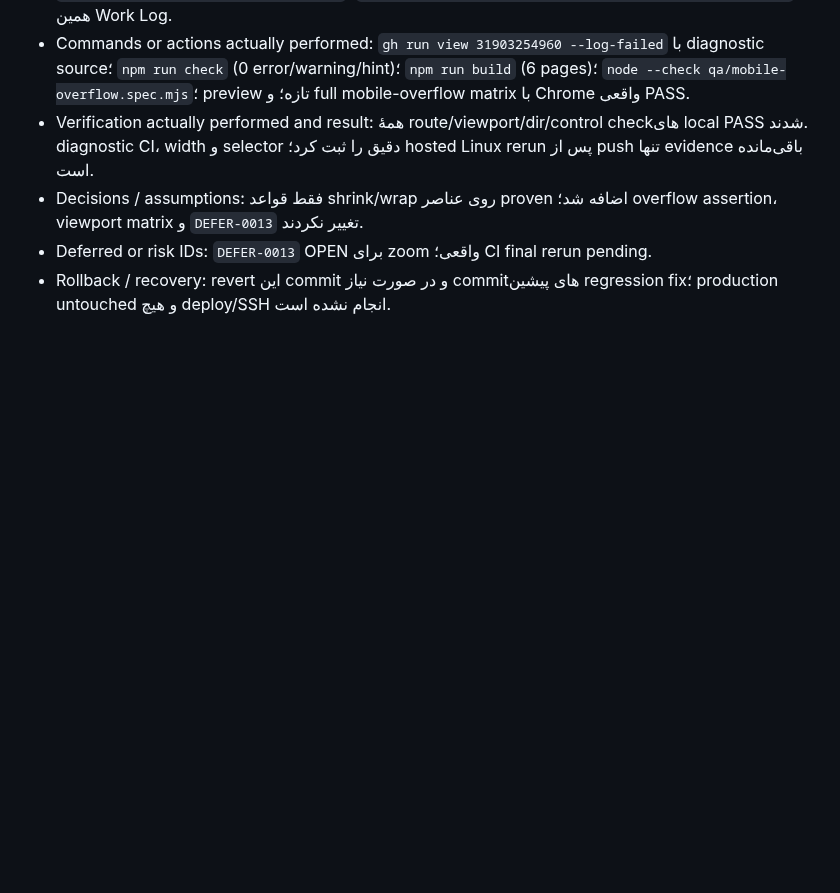
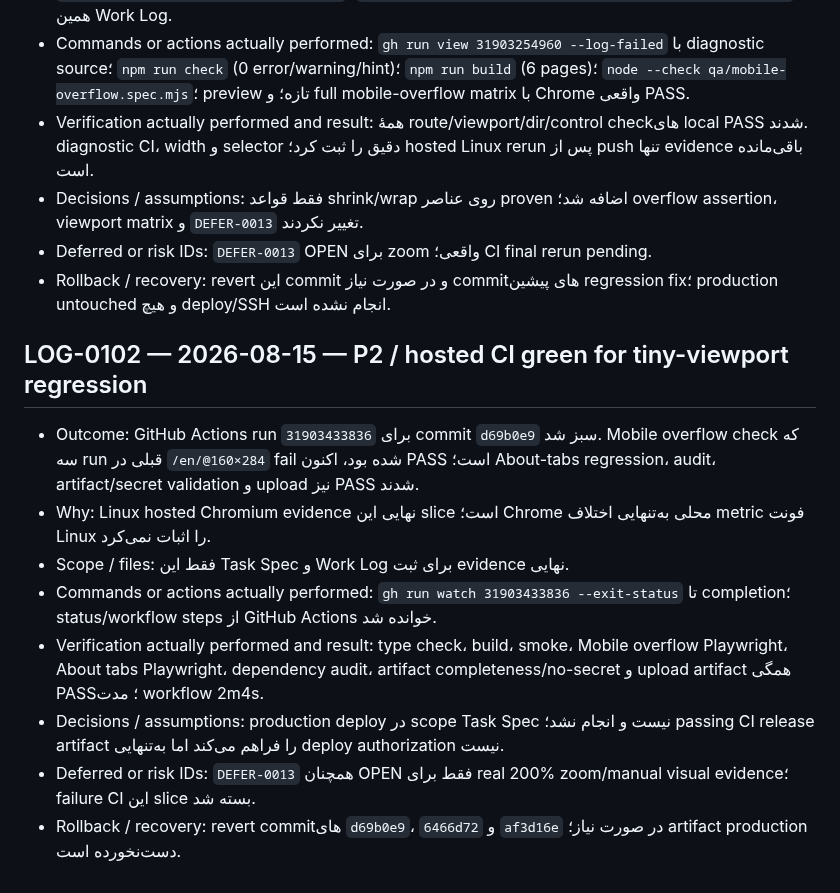
Before and after one commit to tahamohamadi-ir/Taha-personal-platform, a Markdown page: docs/status/WORK_LOG.md, the part around the change. Drawn GitHub-style; blank space fills up the shorter version.

Commit message:
docs: record tiny viewport CI verification

```diff
--- a/docs/status/WORK_LOG.md
+++ b/docs/status/WORK_LOG.md
@@ -1121,3 +1121,14 @@ ode --check و YAML validation توسط agent.
 - Decisions / assumptions: فقط قواعد shrink/wrap روی عناصر proven اضافه شد؛ overflow assertion، viewport matrix و `DEFER-0013` تغییر نکردند.
 - Deferred or risk IDs: `DEFER-0013` OPEN برای zoom واقعی؛ CI final rerun pending.
 - Rollback / recovery: revert این commit و در صورت نیاز commitهای پیشین regression fix؛ production untouched و هیچ deploy/SSH انجام نشده است.
+
+## LOG-0102 — 2026-08-15 — P2 / hosted CI green for tiny-viewport regression
+
+- Outcome: GitHub Actions run `31903433836` برای commit `d69b0e9` سبز شد. Mobile overflow check که سه run قبلی در `/en/@160×284` fail شده بود، اکنون PASS است؛ About-tabs regression، audit، artifact/secret validation و upload نیز PASS شدند.
+- Why: Linux hosted Chromium evidence نهایی این slice است؛ Chrome محلی به‌تنهایی اختلاف metric فونت Linux را اثبات نمی‌کرد.
+- Scope / files: فقط این Task Spec و Work Log برای ثبت evidence نهایی.
+- Commands or actions actually performed: `gh run watch 31903433836 --exit-status` تا completion؛ status/workflow steps از GitHub Actions خوانده شد.
+- Verification actually performed and result: type check، build، smoke، Mobile overflow Playwright، About tabs Playwright، dependency audit، artifact completeness/no-secret و upload artifact همگی PASS؛ مدت workflow 2m4s.
+- Decisions / assumptions: production deploy در scope Task Spec نیست و انجام نشد؛ passing CI release artifact را فراهم می‌کند اما به‌تنهایی deploy authorization نیست.
+- Deferred or risk IDs: `DEFER-0013` همچنان OPEN فقط برای real 200% zoom/manual visual evidence؛ failure CI این slice بسته شد.
+- Rollback / recovery: revert commitهای `d69b0e9`، `6466d72` و `af3d16e` در صورت نیاز؛ artifact production دست‌نخورده است.
```
Also changed, not shown: docs/plan/P2-mobile-overflow-ci-regression-task-spec.md (+4 -1 lines).
